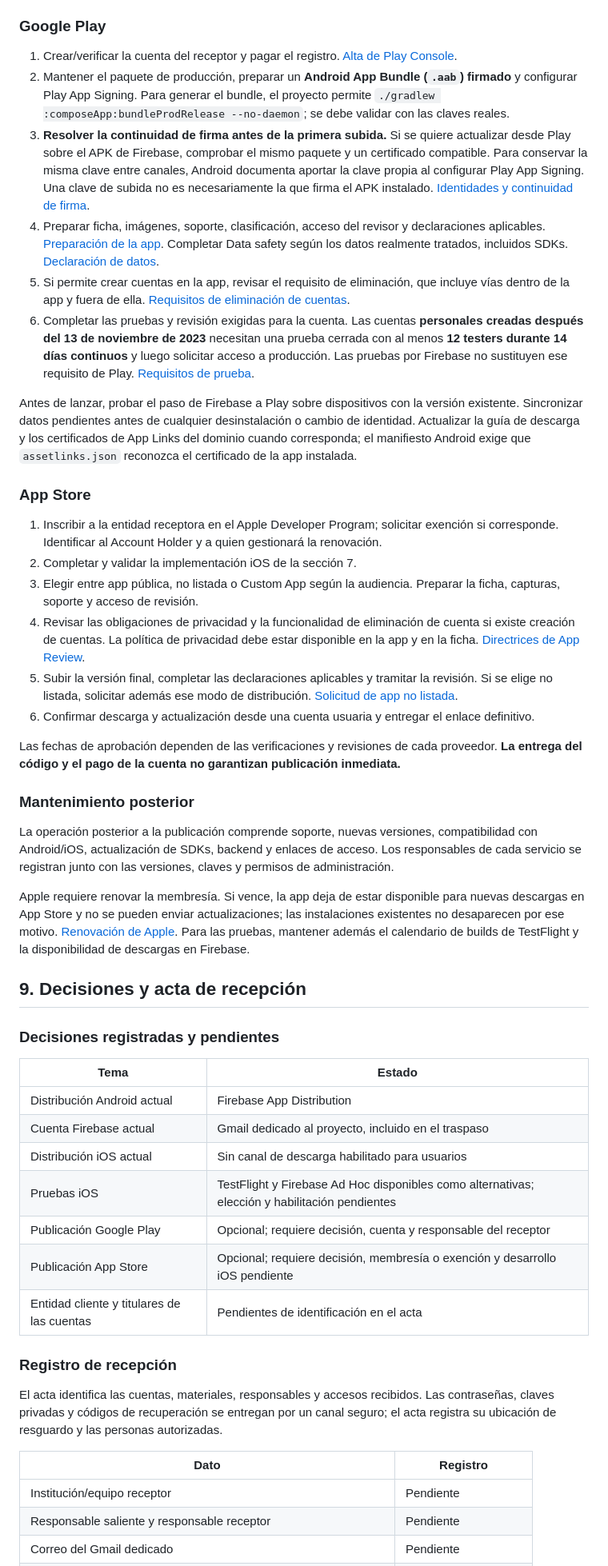
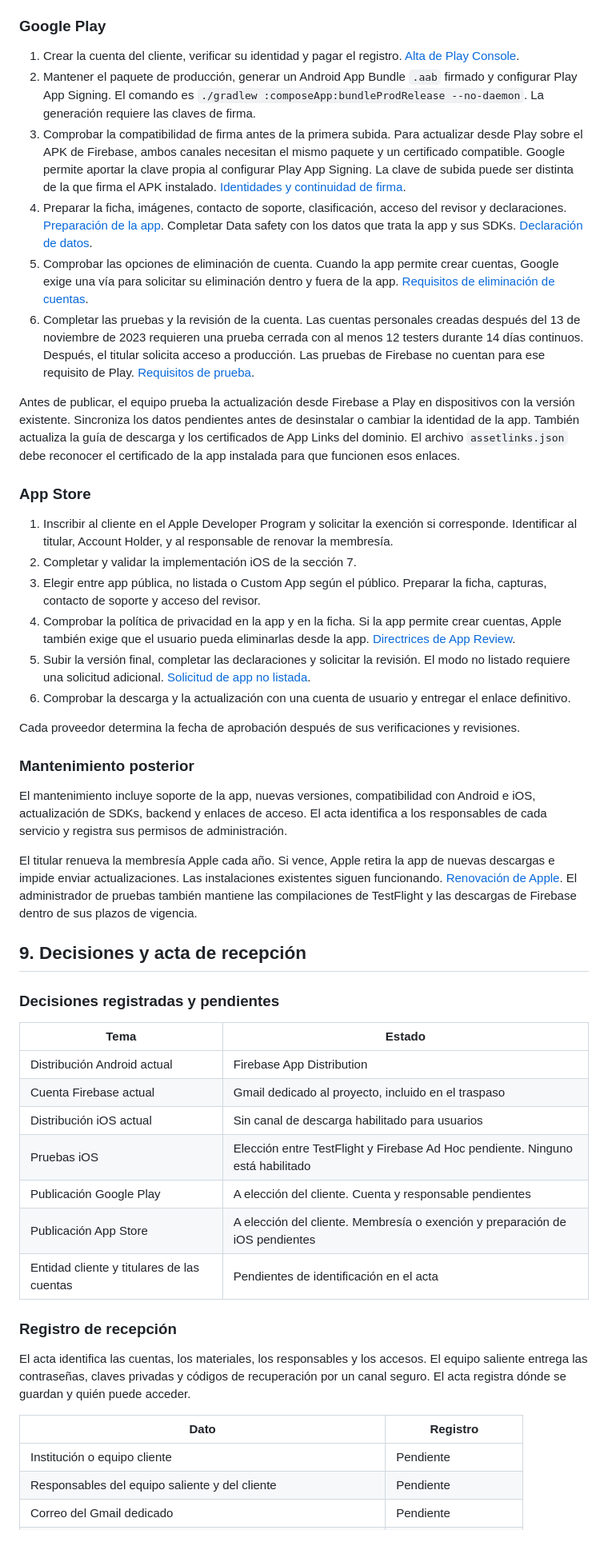
Before and after one commit to IngenieriaParaLaAlimentacion/app_mobile, a Markdown page: docs/traspaso-app-mobile.md, the part around one of its changes. Shown at 80% size. Drawn GitHub-style; blank space fills up the shorter version.

Commit message:
docs: simplify client handover wording

```diff
--- a/docs/traspaso-app-mobile.md
+++ b/docs/traspaso-app-mobile.md
@@ -208,31 +199,31 @@ El cliente puede publicar en una sola plataforma o en ambas. La habilitación de
 
 ### Google Play
 
-1. Crear/verificar la cuenta del receptor y pagar el registro. [Alta de Play Console](https://support.google.com/googleplay/android-developer/answer/6112435?hl=en).
-2. Mantener el paquete de producción, preparar un **Android App Bundle (`.aab`) firmado** y configurar Play App Signing. Para generar el bundle, el proyecto permite `./gradlew :composeApp:bundleProdRelease --no-daemon`; se debe validar con las claves reales.
-3. **Resolver la continuidad de firma antes de la primera subida.** Si se quiere actualizar desde Play sobre el APK de Firebase, comprobar el mismo paquete y un certificado compatible. Para conservar la misma clave entre canales, Android documenta aportar la clave propia al configurar Play App Signing. Una clave de subida no es necesariamente la que firma el APK instalado. [Identidades y continuidad de firma](https://developer.android.com/studio/publish/app-signing).
-4. Preparar ficha, imágenes, soporte, clasificación, acceso del revisor y declaraciones aplicables. [Preparación de la app](https://support.google.com/googleplay/android-developer/answer/9859152?hl=en). Completar Data safety según los datos realmente tratados, incluidos SDKs. [Declaración de datos](https://support.google.com/googleplay/android-developer/answer/10787469?hl=en).
-5. Si permite crear cuentas en la app, revisar el requisito de eliminación, que incluye vías dentro de la app y fuera de ella. [Requisitos de eliminación de cuentas](https://support.google.com/googleplay/android-developer/answer/13327111?hl=en-gb).
-6. Completar las pruebas y revisión exigidas para la cuenta. Las cuentas **personales creadas después del 13 de noviembre de 2023** necesitan una prueba cerrada con al menos **12 testers durante 14 días continuos** y luego solicitar acceso a producción. Las pruebas por Firebase no sustituyen ese requisito de Play. [Requisitos de prueba](https://support.google.com/googleplay/android-developer/answer/14151465?hl=en).
+1. Crear la cuenta del cliente, verificar su identidad y pagar el registro. [Alta de Play Console](https://support.google.com/googleplay/android-developer/answer/6112435?hl=en).
+2. Mantener el paquete de producción, generar un Android App Bundle `.aab` firmado y configurar Play App Signing. El comando es `./gradlew :composeApp:bundleProdRelease --no-daemon`. La generación requiere las claves de firma.
+3. Comprobar la compatibilidad de firma antes de la primera subida. Para actualizar desde Play sobre el APK de Firebase, ambos canales necesitan el mismo paquete y un certificado compatible. Google permite aportar la clave propia al configurar Play App Signing. La clave de subida puede ser distinta de la que firma el APK instalado. [Identidades y continuidad de firma](https://developer.android.com/studio/publish/app-signing).
+4. Preparar la ficha, imágenes, contacto de soporte, clasificación, acceso del revisor y declaraciones. [Preparación de la app](https://support.google.com/googleplay/android-developer/answer/9859152?hl=en). Completar Data safety con los datos que trata la app y sus SDKs. [Declaración de datos](https://support.google.com/googleplay/android-developer/answer/10787469?hl=en).
+5. Comprobar las opciones de eliminación de cuenta. Cuando la app permite crear cuentas, Google exige una vía para solicitar su eliminación dentro y fuera de la app. [Requisitos de eliminación de cuentas](https://support.google.com/googleplay/android-developer/answer/13327111?hl=en-gb).
+6. Completar las pruebas y la revisión de la cuenta. Las cuentas personales creadas después del 13 de noviembre de 2023 requieren una prueba cerrada con al menos 12 testers durante 14 días continuos. Después, el titular solicita acceso a producción. Las pruebas de Firebase no cuentan para ese requisito de Play. [Requisitos de prueba](https://support.google.com/googleplay/android-developer/answer/14151465?hl=en).
 
-Antes de lanzar, probar el paso de Firebase a Play sobre dispositivos con la versión existente. Sincronizar datos pendientes antes de cualquier desinstalación o cambio de identidad. Actualizar la guía de descarga y los certificados de App Links del dominio cuando corresponda; el manifiesto Android exige que `assetlinks.json` reconozca el certificado de la app instalada.
+Antes de publicar, el equipo prueba la actualización desde Firebase a Play en dispositivos con la versión existente. Sincroniza los datos pendientes antes de desinstalar o cambiar la identidad de la app. También actualiza la guía de descarga y los certificados de App Links del dominio. El archivo `assetlinks.json` debe reconocer el certificado de la app instalada para que funcionen esos enlaces.
 
 ### App Store
 
-1. Inscribir a la entidad receptora en el Apple Developer Program; solicitar exención si corresponde. Identificar al Account Holder y a quien gestionará la renovación.
+1. Inscribir al cliente en el Apple Developer Program y solicitar la exención si corresponde. Identificar al titular, Account Holder, y al responsable de renovar la membresía.
 2. Completar y validar la implementación iOS de la sección 7.
-3. Elegir entre app pública, no listada o Custom App según la audiencia. Preparar la ficha, capturas, soporte y acceso de revisión.
-4. Revisar las obligaciones de privacidad y la funcionalidad de eliminación de cuenta si existe creación de cuentas. La política de privacidad debe estar disponible en la app y en la ficha. [Directrices de App Review](https://developer.apple.com/app-store/review/guidelines/).
-5. Subir la versión final, completar las declaraciones aplicables y tramitar la revisión. Si se elige no listada, solicitar además ese modo de distribución. [Solicitud de app no listada](https://developer.apple.com/support/unlisted-app-distribution/).
-6. Confirmar descarga y actualización desde una cuenta usuaria y entregar el enlace definitivo.
+3. Elegir entre app pública, no listada o Custom App según el público. Preparar la ficha, capturas, contacto de soporte y acceso del revisor.
+4. Comprobar la política de privacidad en la app y en la ficha. Si la app permite crear cuentas, Apple también exige que el usuario pueda eliminarlas desde la app. [Directrices de App Review](https://developer.apple.com/app-store/review/guidelines/).
+5. Subir la versión final, completar las declaraciones y solicitar la revisión. El modo no listado requiere una solicitud adicional. [Solicitud de app no listada](https://developer.apple.com/support/unlisted-app-distribution/).
+6. Comprobar la descarga y la actualización con una cuenta de usuario y entregar el enlace definitivo.
 
-Las fechas de aprobación dependen de las verificaciones y revisiones de cada proveedor. **La entrega del código y el pago de la cuenta no garantizan publicación inmediata.**
+Cada proveedor determina la fecha de aprobación después de sus verificaciones y revisiones.
 
 ### Mantenimiento posterior
 
-La operación posterior a la publicación comprende soporte, nuevas versiones, compatibilidad con Android/iOS, actualización de SDKs, backend y enlaces de acceso. Los responsables de cada servicio se registran junto con las versiones, claves y permisos de administración.
+El mantenimiento incluye soporte de la app, nuevas versiones, compatibilidad con Android e iOS, actualización de SDKs, backend y enlaces de acceso. El acta identifica a los responsables de cada servicio y registra sus permisos de administración.
 
-Apple requiere renovar la membresía. Si vence, la app deja de estar disponible para nuevas descargas en App Store y no se pueden enviar actualizaciones; las instalaciones existentes no desaparecen por ese motivo. [Renovación de Apple](https://developer.apple.com/help/account/membership/renewal/). Para las pruebas, mantener además el calendario de builds de TestFlight y la disponibilidad de descargas en Firebase.
+El titular renueva la membresía Apple cada año. Si vence, Apple retira la app de nuevas descargas e impide enviar actualizaciones. Las instalaciones existentes siguen funcionando. [Renovación de Apple](https://developer.apple.com/help/account/membership/renewal/). El administrador de pruebas también mantiene las compilaciones de TestFlight y las descargas de Firebase dentro de sus plazos de vigencia.
 
 ## 9. Decisiones y acta de recepción
 
@@ -243,17 +234,17 @@ Apple requiere renovar la membresía. Si vence, la app deja de estar disponible
 | Distribución Android actual | Firebase App Distribution |
 | Cuenta Firebase actual | Gmail dedicado al proyecto, incluido en el traspaso |
 | Distribución iOS actual | Sin canal de descarga habilitado para usuarios |
-| Pruebas iOS | TestFlight y Firebase Ad Hoc disponibles como alternativas; elección y habilitación pendientes |
-| Publicación Google Play | Opcional; requiere decisión, cuenta y responsable del receptor |
-| Publicación App Store | Opcional; requiere decisión, membresía o exención y desarrollo iOS pendiente |
+| Pruebas iOS | Elección entre TestFlight y Firebase Ad Hoc pendiente. Ninguno está habilitado |
+| Publicación Google Play | A elección del cliente. Cuenta y responsable pendientes |
+| Publicación App Store | A elección del cliente. Membresía o exención y preparación de iOS pendientes |
 | Entidad cliente y titulares de las cuentas | Pendientes de identificación en el acta |
 
 ### Registro de recepción
 
-El acta identifica las cuentas, materiales, responsables y accesos recibidos. Las contraseñas, claves privadas y códigos de recuperación se entregan por un canal seguro; el acta registra su ubicación de resguardo y las personas autorizadas.
+El acta identifica las cuentas, los materiales, los responsables y los accesos. El equipo saliente entrega las contraseñas, claves privadas y códigos de recuperación por un canal seguro. El acta registra dónde se guardan y quién puede acceder.
 
 | Dato | Registro |
 | --- | --- |
-| Institución/equipo receptor | Pendiente |
-| Responsable saliente y responsable receptor | Pendiente |
+| Institución o equipo cliente | Pendiente |
+| Responsables del equipo saliente y del cliente | Pendiente |
 | Correo del Gmail dedicado | Pendiente |
```
Also changed, not shown: other parts of docs/traspaso-app-mobile.md (+76 -87 lines).
